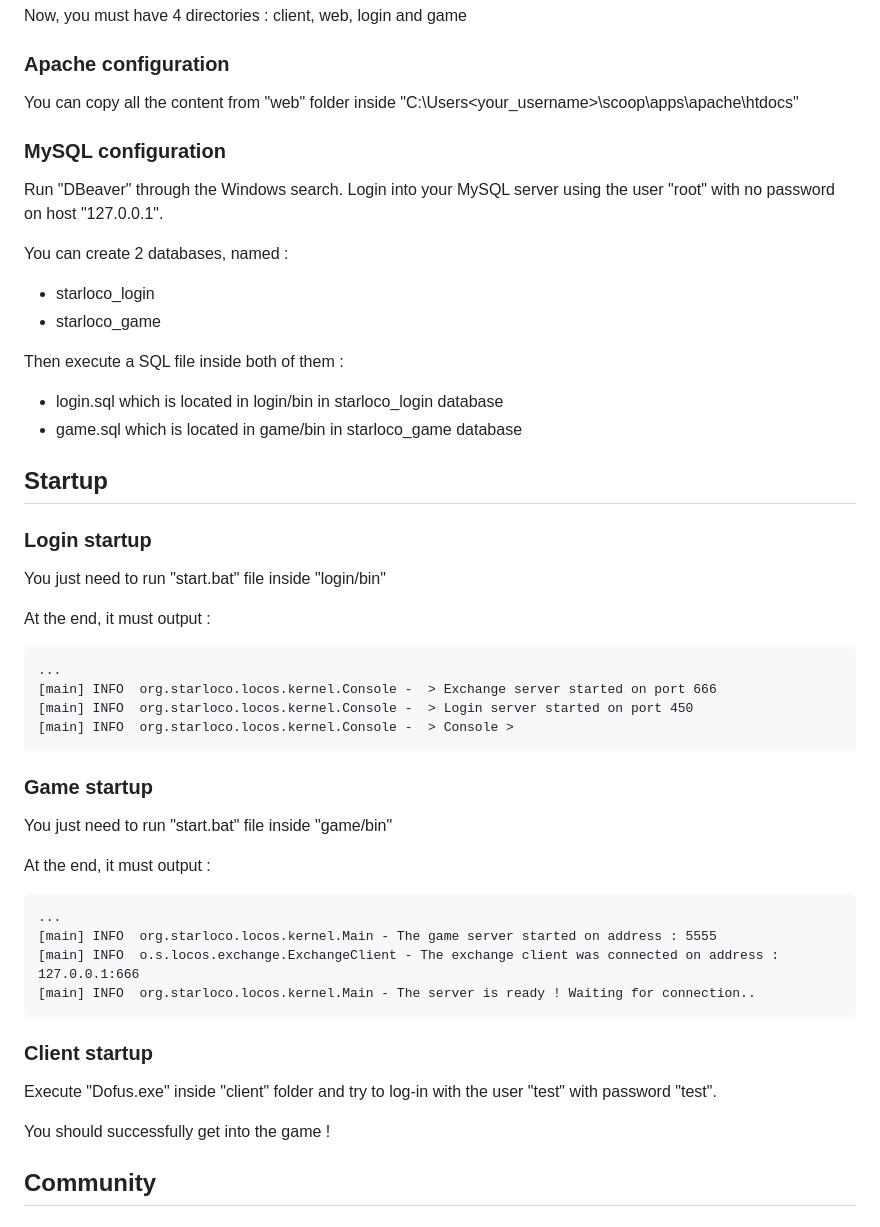
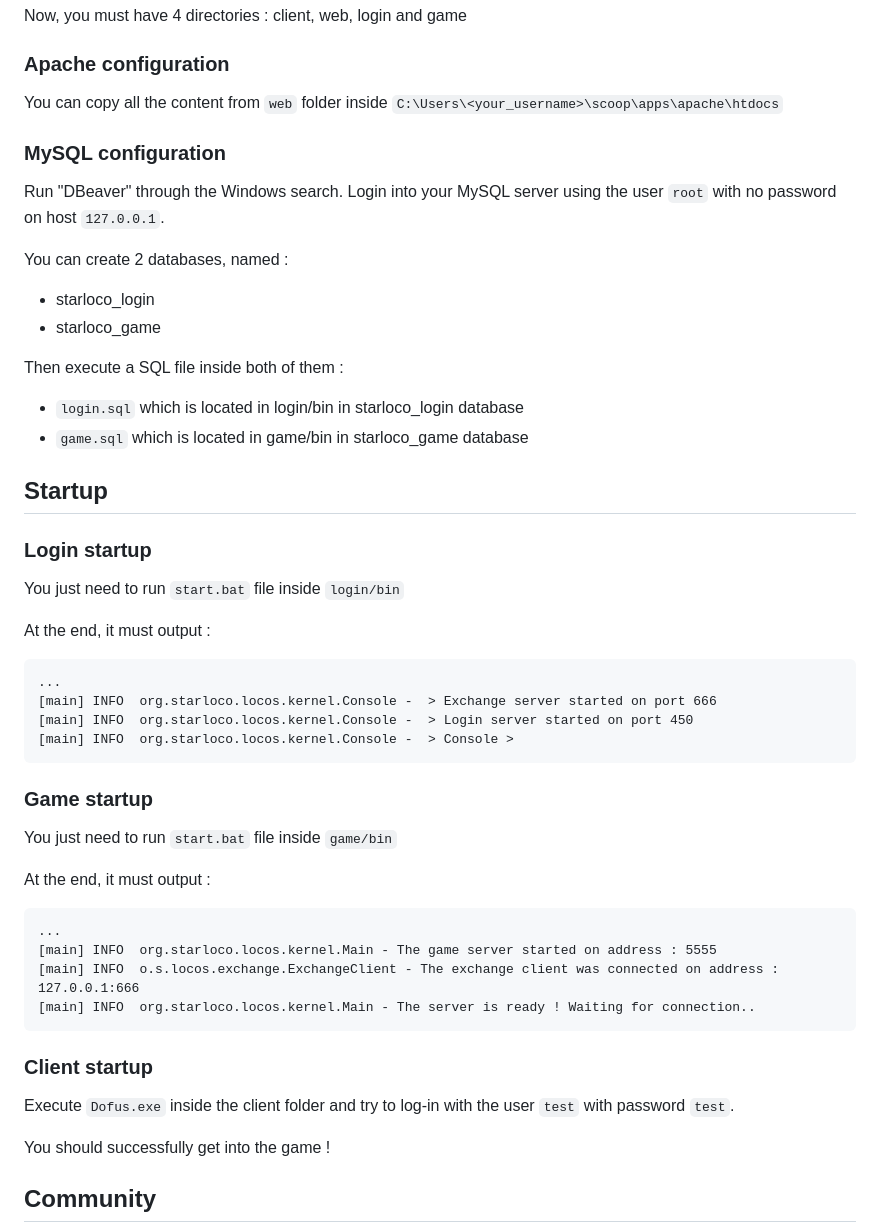
Before and after one commit to StarLoco/StarLoco, a Markdown page: README.md, the part around the change. GitHub-like rendering.

````diff
--- a/README.md
+++ b/README.md
@@ -52,25 +52,25 @@ Now, you must have 4 directories : client, web, login and game
 
 ### Apache configuration
 
-You can copy all the content from "web" folder inside "C:\Users\<your_username>\scoop\apps\apache\htdocs"
+You can copy all the content from `web` folder inside `C:\Users\<your_username>\scoop\apps\apache\htdocs`
 
 ### MySQL configuration
 
-Run "DBeaver" through the Windows search. Login into your MySQL server using the user "root" with no password on host "127.0.0.1".
+Run "DBeaver" through the Windows search. Login into your MySQL server using the user `root` with no password on host `127.0.0.1`.
 
 You can create 2 databases, named :
 - starloco_login
 - starloco_game
 
 Then execute a SQL file inside both of them :
-- login.sql which is located in login/bin in starloco_login database
-- game.sql which is located in game/bin in starloco_game database
+- `login.sql` which is located in login/bin in starloco_login database
+- `game.sql` which is located in game/bin in starloco_game database
 
 ## Startup
 
 ### Login startup
 
-You just need to run "start.bat" file inside "login/bin"
+You just need to run `start.bat` file inside `login/bin`
 
 At the end, it must output :
 ```
@@ -81,7 +81,7 @@ At the end, it must output :
 ```
 
 ### Game startup
-You just need to run "start.bat" file inside "game/bin"
+You just need to run `start.bat` file inside `game/bin`
 
 At the end, it must output :
 ```
@@ -93,7 +93,7 @@ At the end, it must output :
 
 ### Client startup
 
-Execute "Dofus.exe" inside "client" folder and try to log-in with the user "test" with password "test".
+Execute `Dofus.exe` inside the client folder and try to log-in with the user `test` with password `test`.
 
 You should successfully get into the game !
 
````
